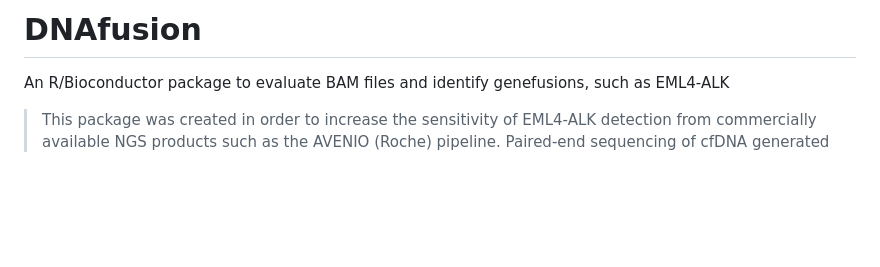
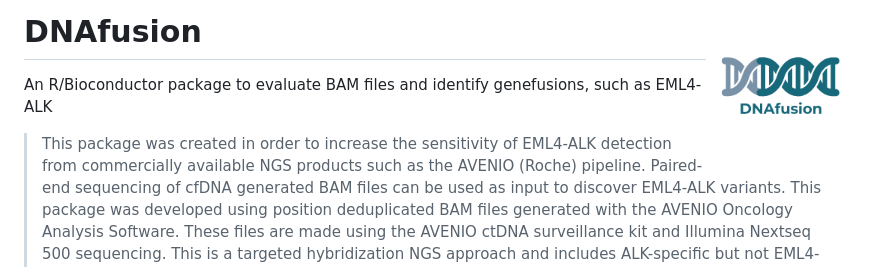
Before and after one commit to CTrierMaansson/DNAfusion, a Markdown page: README.md, the part around the change. GitHub-like rendering; pictures changed too: vignettes/logo.png (added); blank space fills up the shorter version.

Commit message:
added logo

```diff
--- a/README.md
+++ b/README.md
@@ -1,4 +1,4 @@
-# DNAfusion
+# DNAfusion <img src="vignettes/logo.png" width="150" align="right">
 
 An R/Bioconductor package to evaluate BAM files and identify genefusions, such as EML4-ALK
 
```
Also changed, not shown: 2 other files.
